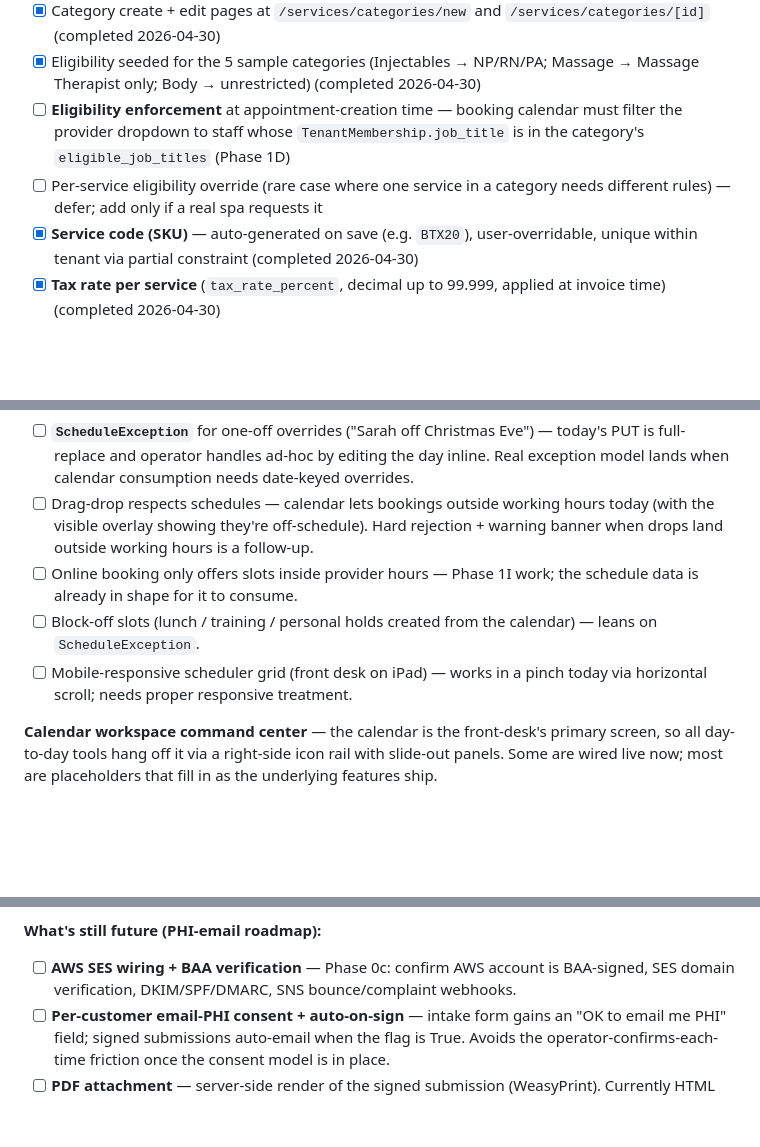
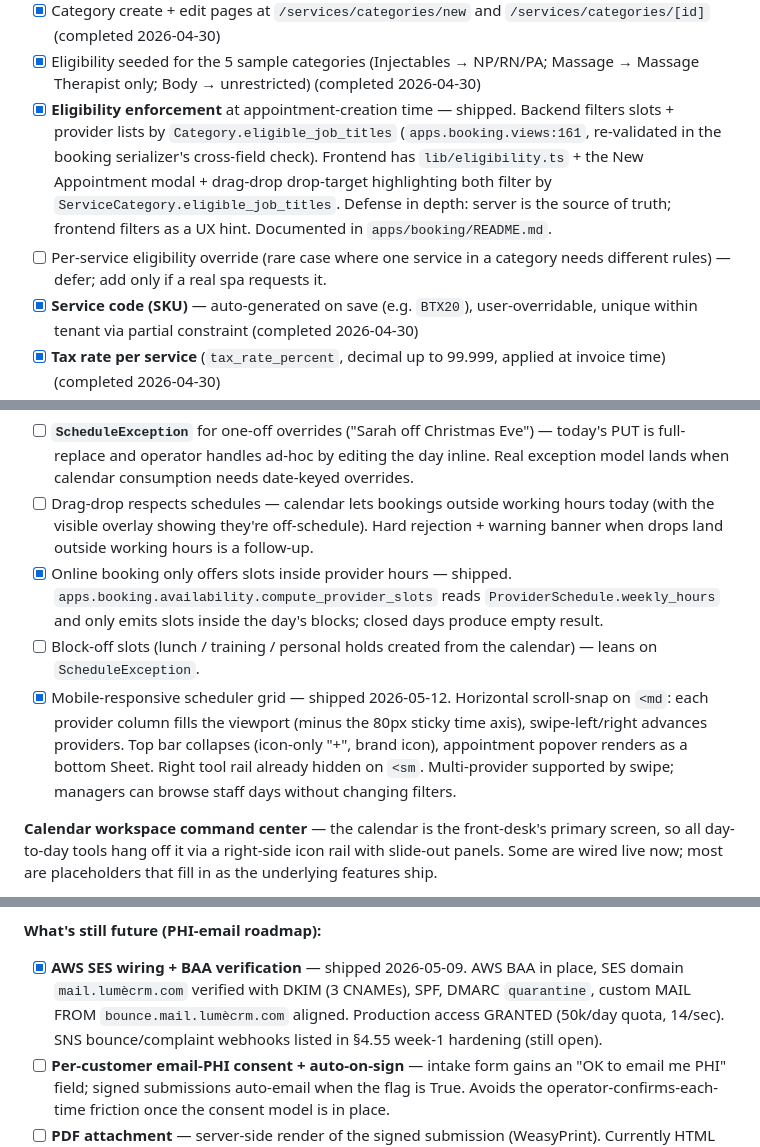
Before and after one commit to Max-Eli/LumeCRMv2, a Markdown page: PROJECT_PLAN.md, 3 parts joined by grey strips. GitHub-like rendering; blank space fills up the shorter version.

Commit message:
docs(plan): reconcile 1B/1C/1D against actual code
Continuing the plan-vs-code audit. Five more "open" items
turned out to be shipped:

  - 1B Eligibility enforcement at appointment-creation — both
    backend filtering (apps.booking.views, serializer cross-
    validation) and frontend (lib/eligibility.ts, category UI,
    drag-drop drop-target highlighting) are wired.
  - 1C Online booking only offers slots inside provider hours —
    compute_provider_slots reads ProviderSchedule.weekly_hours;
    closed days produce empty slots.
  - 1C Mobile-responsive scheduler grid — shipped yesterday
    (horizontal scroll-snap, bottom-sheet popover, icon-only
    top bar on <md).
  - 1D AWS SES wiring + BAA verification — full pipeline live
    (DKIM, SPF, DMARC, custom MAIL FROM, production access).
  - 1D X-Frame-Options + CSP frame-ancestors 'none' — global
    middleware in lume_crm.security_headers, tested.

Items still genuinely open in 1D: VIEW_CLIENT_PHI on the form-
submission detail endpoint, PDF generation for signed forms, per-
customer email-PHI consent, auto-email-on-sign, pending-form
invitation emails, re-issue UX.

1G items (saved views, scheduled delivery, drill-down nav, per-
tenant tz bucketing, materialized views) all look like real
future work.

```diff
--- a/PROJECT_PLAN.md
+++ b/PROJECT_PLAN.md
@@ -366,8 +366,8 @@ A modern, HIPAA-compliant, multi-tenant CRM for medical spas and salons. Competi
 - [x] `<CategoryEligibilitySelector>` reusable component — clinical / non-clinical groups, quick-select chips ("All clinical", "Everyone", "No restriction") (completed 2026-04-30)
 - [x] Category create + edit pages at `/services/categories/new` and `/services/categories/[id]` (completed 2026-04-30)
 - [x] Eligibility seeded for the 5 sample categories (Injectables → NP/RN/PA; Massage → Massage Therapist only; Body → unrestricted) (completed 2026-04-30)
-- [ ] **Eligibility enforcement** at appointment-creation time — booking calendar must filter the provider dropdown to staff whose `TenantMembership.job_title` is in the category's `eligible_job_titles` (Phase 1D)
-- [ ] Per-service eligibility override (rare case where one service in a category needs different rules) — defer; add only if a real spa requests it
+- [x] **Eligibility enforcement** at appointment-creation time — shipped. Backend filters slots + provider lists by `Category.eligible_job_titles` (`apps.booking.views:161`, re-validated in the booking serializer's cross-field check). Frontend has `lib/eligibility.ts` + the New Appointment modal + drag-drop drop-target highlighting both filter by `ServiceCategory.eligible_job_titles`. Defense in depth: server is the source of truth; frontend filters as a UX hint. Documented in `apps/booking/README.md`.
+- [ ] Per-service eligibility override (rare case where one service in a category needs different rules) — defer; add only if a real spa requests it.
 - [x] **Service code (SKU)** — auto-generated on save (e.g. `BTX20`), user-overridable, unique within tenant via partial constraint (completed 2026-04-30)
 - [x] **Tax rate per service** (`tax_rate_percent`, decimal up to 99.999, applied at invoice time) (completed 2026-04-30)
 - [x] **Service type** — Regular vs Add-on enum on each service (completed 2026-04-30)
@@ -436,9 +436,9 @@ A modern, HIPAA-compliant, multi-tenant CRM for medical spas and salons. Competi
 **Out of scope this session (still future):**
 - [ ] **`ScheduleException`** for one-off overrides ("Sarah off Christmas Eve") — today's PUT is full-replace and operator handles ad-hoc by editing the day inline. Real exception model lands when calendar consumption needs date-keyed overrides.
 - [ ] Drag-drop respects schedules — calendar lets bookings outside working hours today (with the visible overlay showing they're off-schedule). Hard rejection + warning banner when drops land outside working hours is a follow-up.
-- [ ] Online booking only offers slots inside provider hours — Phase 1I work; the schedule data is already in shape for it to consume.
+- [x] Online booking only offers slots inside provider hours — shipped. `apps.booking.availability.compute_provider_slots` reads `ProviderSchedule.weekly_hours` and only emits slots inside the day's blocks; closed days produce empty result.
 - [ ] Block-off slots (lunch / training / personal holds created from the calendar) — leans on `ScheduleException`.
-- [ ] Mobile-responsive scheduler grid (front desk on iPad) — works in a pinch today via horizontal scroll; needs proper responsive treatment.
+- [x] Mobile-responsive scheduler grid — shipped 2026-05-12. Horizontal scroll-snap on `<md`: each provider column fills the viewport (minus the 80px sticky time axis), swipe-left/right advances providers. Top bar collapses (icon-only "+", brand icon), appointment popover renders as a bottom Sheet. Right tool rail already hidden on `<sm`. Multi-provider supported by swipe; managers can browse staff days without changing filters.
 
 **Calendar workspace command center** — the calendar is the front-desk's primary screen, so all day-to-day tools hang off it via a right-side icon rail with slide-out panels. Some are wired live now; most are placeholders that fill in as the underlying features ship.
 
@@ -496,7 +496,7 @@ A modern, HIPAA-compliant, multi-tenant CRM for medical spas and salons. Competi
 - [x] **"Email signed copy" button** on completed submissions in two places: customer profile Forms tab (full button with Mail icon) + appointment popover Forms section (compact text button). Both use a two-click confirm pattern ("Email" → "Cancel | Confirm send") so accidental clicks don't fire PHI emails. Toast on success names the recipient.
 
 **What's still future (PHI-email roadmap):**
-- [ ] **AWS SES wiring + BAA verification** — Phase 0c: confirm AWS account is BAA-signed, SES domain verification, DKIM/SPF/DMARC, SNS bounce/complaint webhooks.
+- [x] **AWS SES wiring + BAA verification** — shipped 2026-05-09. AWS BAA in place, SES domain `mail.lumècrm.com` verified with DKIM (3 CNAMEs), SPF, DMARC `quarantine`, custom MAIL FROM `bounce.mail.lumècrm.com` aligned. Production access GRANTED (50k/day quota, 14/sec). SNS bounce/complaint webhooks listed in §4.55 week-1 hardening (still open).
 - [ ] **Per-customer email-PHI consent + auto-on-sign** — intake form gains an "OK to email me PHI" field; signed submissions auto-email when the flag is True. Avoids the operator-confirms-each-time friction once the consent model is in place.
 - [ ] **PDF attachment** — server-side render of the signed submission (WeasyPrint). Currently HTML inline + link.
 - [ ] **Pending-form invitation emails** — "Hi, you have a form to sign before your appointment, click here." Same template engine; needs the operator-asks-customer-to-fill flow + per-customer consent. Phase 1F.
```
Also changed, not shown: other parts of PROJECT_PLAN.md (+1 -1 lines).
